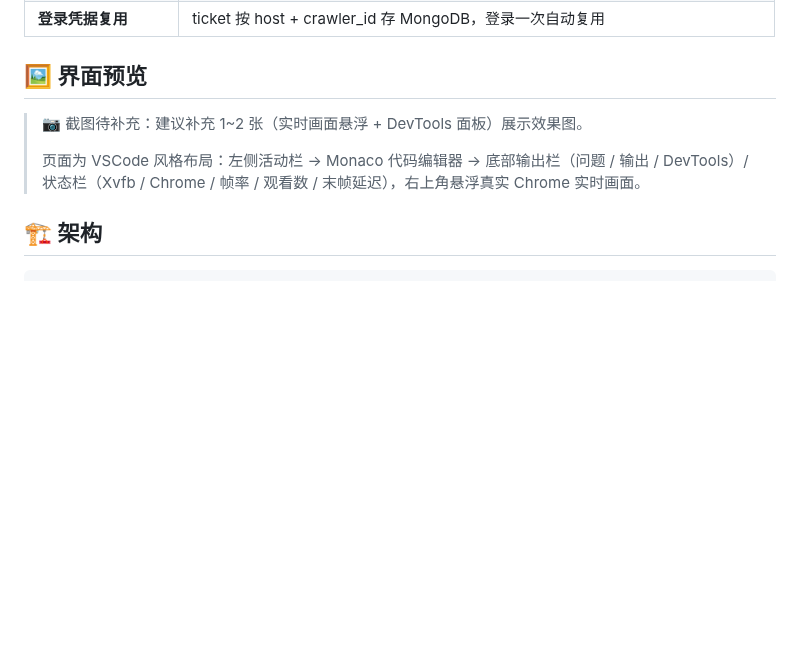
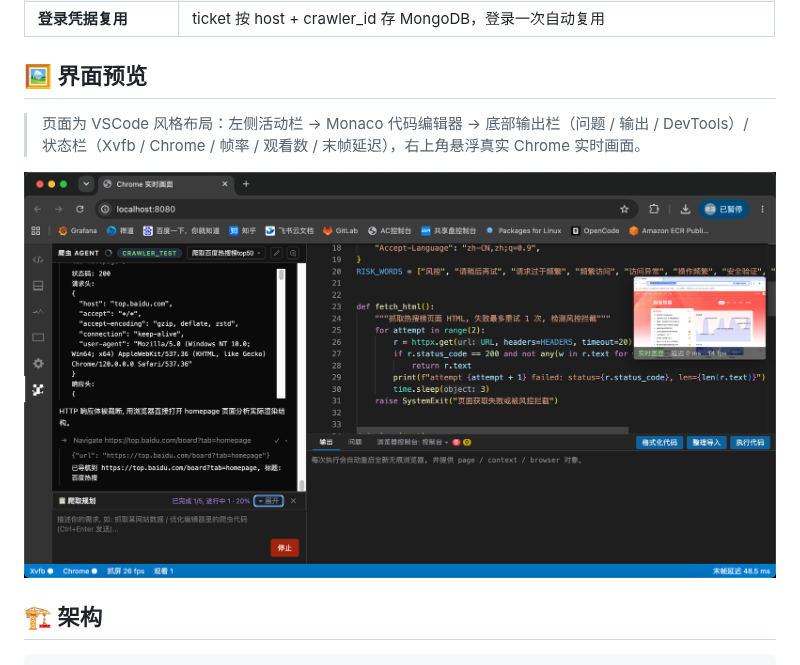
Before and after one commit to wujunhan-yunfu/AgentCrawlerStudio, a Markdown page: README.md, the part around the change. Drawn GitHub-style; pictures changed too: docs/mainpage.png (added); blank space fills up the shorter version.

Commit message:
前端截图补充

```diff
--- a/README.md
+++ b/README.md
@@ -63,9 +63,9 @@
 
 ## 🖼️ 界面预览
 
-> 📷 截图待补充：建议补充 1~2 张（实时画面悬浮 + DevTools 面板）展示效果图。
->
 > 页面为 VSCode 风格布局：左侧活动栏 → Monaco 代码编辑器 → 底部输出栏（问题 / 输出 / DevTools）/ 状态栏（Xvfb / Chrome / 帧率 / 观看数 / 末帧延迟），右上角悬浮真实 Chrome 实时画面。
+
+![主界面](docs/mainpage.png)
 
 ## 🏗️ 架构
 
```
